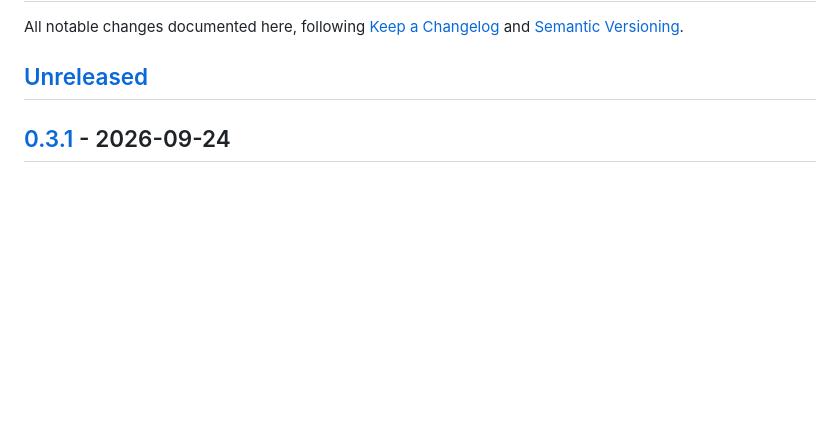
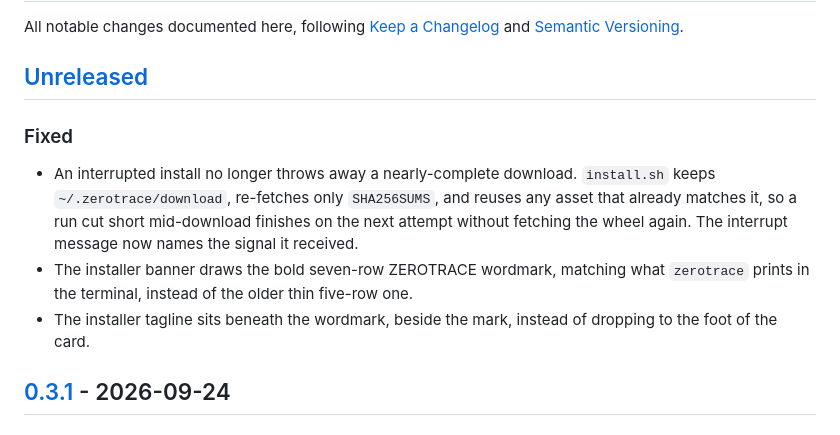
Before and after one commit to getzerotrace/zerotrace, a Markdown page: CHANGELOG.md, the part around the change. GitHub-like rendering; blank space fills up the shorter version.

Commit message:
docs: changelog for the installer logo and download-resume fixes

```diff
--- a/CHANGELOG.md
+++ b/CHANGELOG.md
@@ -4,6 +4,15 @@ All notable changes documented here, following [Keep a Changelog](https://keepac
 and [Semantic Versioning](https://semver.org/spec/v2.0.0.html).
 
 ## [Unreleased]
+### Fixed
+- An interrupted install no longer throws away a nearly-complete download. `install.sh` keeps
+  `~/.zerotrace/download`, re-fetches only `SHA256SUMS`, and reuses any asset that already
+  matches it, so a run cut short mid-download finishes on the next attempt without fetching the
+  wheel again. The interrupt message now names the signal it received.
+- The installer banner draws the bold seven-row ZEROTRACE wordmark, matching what `zerotrace`
+  prints in the terminal, instead of the older thin five-row one.
+- The installer tagline sits beneath the wordmark, beside the mark, instead of dropping to the
+  foot of the card.
 
 ## [0.3.1] - 2026-09-24
 ### Changed
```
